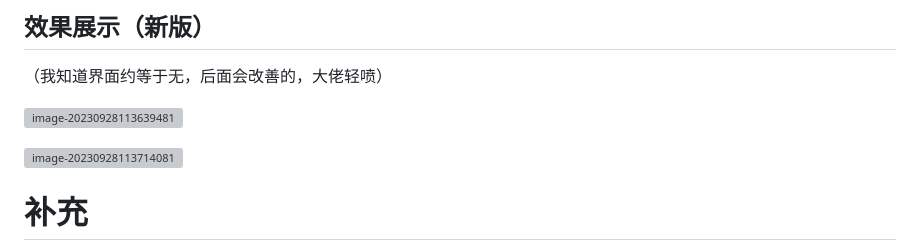
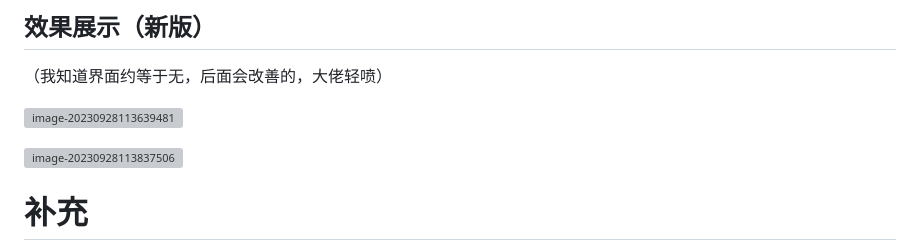
Before and after one commit to WHUnicorn/CourseHelper, a Markdown page: README.md, the part around the change. Drawn GitHub-style; grey boxes are pictures that could not be loaded.

```diff
--- a/README.md
+++ b/README.md
@@ -59,7 +59,7 @@
 
 
 
-![image-20230928113714081](https://img.fordece.cn/imgs/2023/09/image-20230928113714081.png)
+![image-20230928113837506](https://img.fordece.cn/imgs/2023/09/image-20230928113837506.png)
 
 # 补充
 
```
